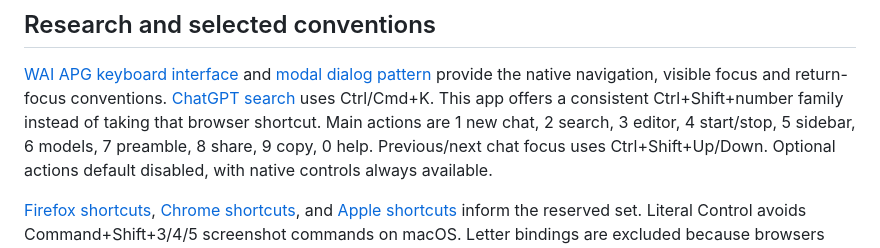
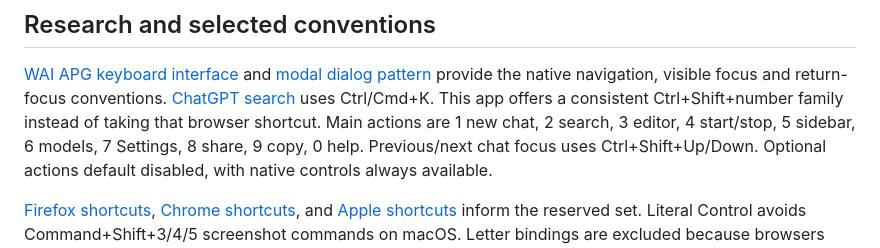
Before and after one commit to VolkerH/der-diktator, a Markdown page: docs/keyboard-api.md, the part around the change. GitHub-like rendering.

Commit message:
Document the Settings shortcut entry point
Describe the expanded Settings dialog in the keyboard guide while preserving its stable action and default binding.

Co-authored-by: Codex (GPT-6.1 Sol) <noreply@openai.com>

```diff
--- a/docs/keyboard-api.md
+++ b/docs/keyboard-api.md
@@ -71,7 +71,7 @@ provide the native navigation, visible focus and return-focus conventions.
 [ChatGPT search](https://help.openai.com/en/articles/10056348-how-do-i-search-my-chat-history-in-chatgpt)
 uses Ctrl/Cmd+K. This app offers a consistent Ctrl+Shift+number family instead
 of taking that browser shortcut. Main actions are 1 new chat, 2 search, 3 editor,
-4 start/stop, 5 sidebar, 6 models, 7 preamble, 8 share, 9 copy, 0 help. Previous/next
+4 start/stop, 5 sidebar, 6 models, 7 Settings, 8 share, 9 copy, 0 help. Previous/next
 chat focus uses Ctrl+Shift+Up/Down. Optional actions default disabled, with
 native controls always available.
 
```
